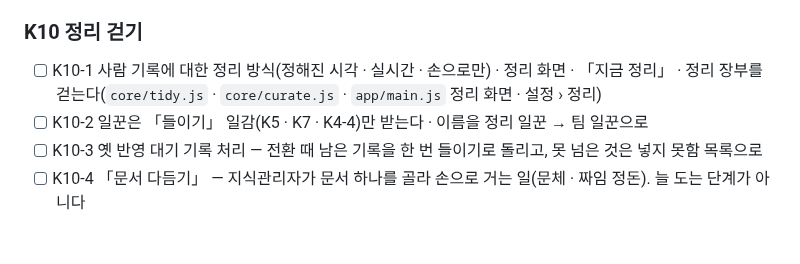
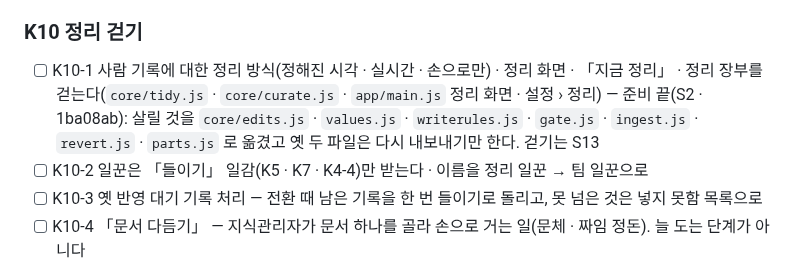
Before and after one commit to kjsa7412/kmd, a Markdown page: docs/품질개선/KMD_개편_TODO.md, the part around the change. Rendered like a GitHub page; blank space fills up the shorter version.

Commit message:
개편 S2: TODO 표시 — K10-1 에 준비 끝(1ba08ab · 살릴 것을 새 모듈로 옮김 · 옛 tidy · curate 는 다시 내보내기만) 메모 · 걷기는 S13 이라 [ ] 그대로
Co-Authored-By: Claude Opus 5.5 <noreply@anthropic.com>

```diff
--- a/docs/품질개선/KMD_개편_TODO.md
+++ b/docs/품질개선/KMD_개편_TODO.md
@@ -113,7 +113,7 @@
 - [ ] K9-2 K6 의 들이기와 같은 엔진(내 PC · 내 구독 · 팀 저장 문)을 쓴다 · 화면은 따로
 
 ### K10 정리 걷기
-- [ ] K10-1 사람 기록에 대한 정리 방식(정해진 시각 · 실시간 · 손으로만) · 정리 화면 · 「지금 정리」 · 정리 장부를 걷는다(`core/tidy.js` · `core/curate.js` · `app/main.js` 정리 화면 · 설정 › 정리)
+- [ ] K10-1 사람 기록에 대한 정리 방식(정해진 시각 · 실시간 · 손으로만) · 정리 화면 · 「지금 정리」 · 정리 장부를 걷는다(`core/tidy.js` · `core/curate.js` · `app/main.js` 정리 화면 · 설정 › 정리) — 준비 끝(S2 · 1ba08ab): 살릴 것을 `core/edits.js` · `values.js` · `writerules.js` · `gate.js` · `ingest.js` · `revert.js` · `parts.js` 로 옮겼고 옛 두 파일은 다시 내보내기만 한다. 걷기는 S13
 - [ ] K10-2 일꾼은 「들이기」 일감(K5 · K7 · K4-4)만 받는다 · 이름을 정리 일꾼 → 팀 일꾼으로
 - [ ] K10-3 옛 반영 대기 기록 처리 — 전환 때 남은 기록을 한 번 들이기로 돌리고, 못 넘은 것은 넣지 못함 목록으로
 - [ ] K10-4 「문서 다듬기」 — 지식관리자가 문서 하나를 골라 손으로 거는 일(문체 · 짜임 정돈). 늘 도는 단계가 아니다
```
